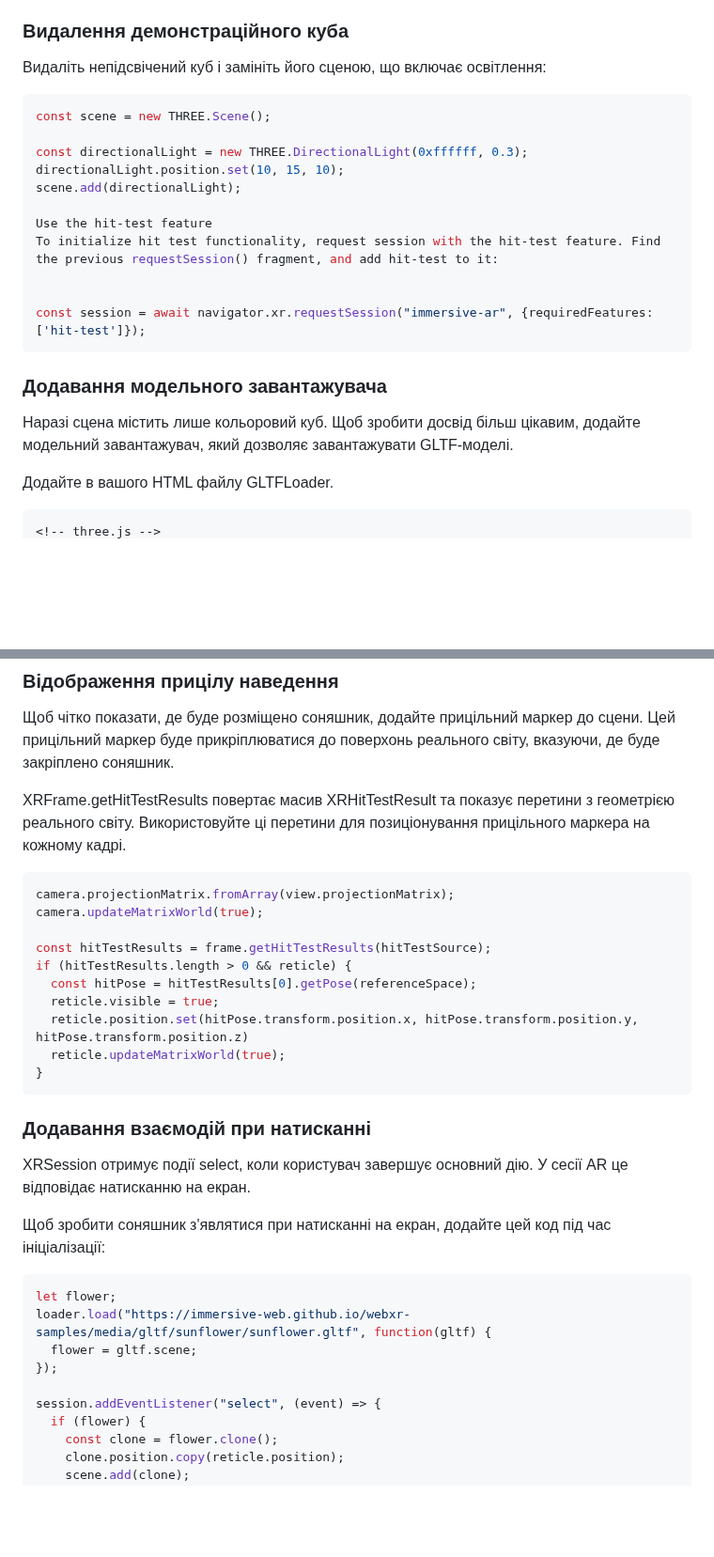
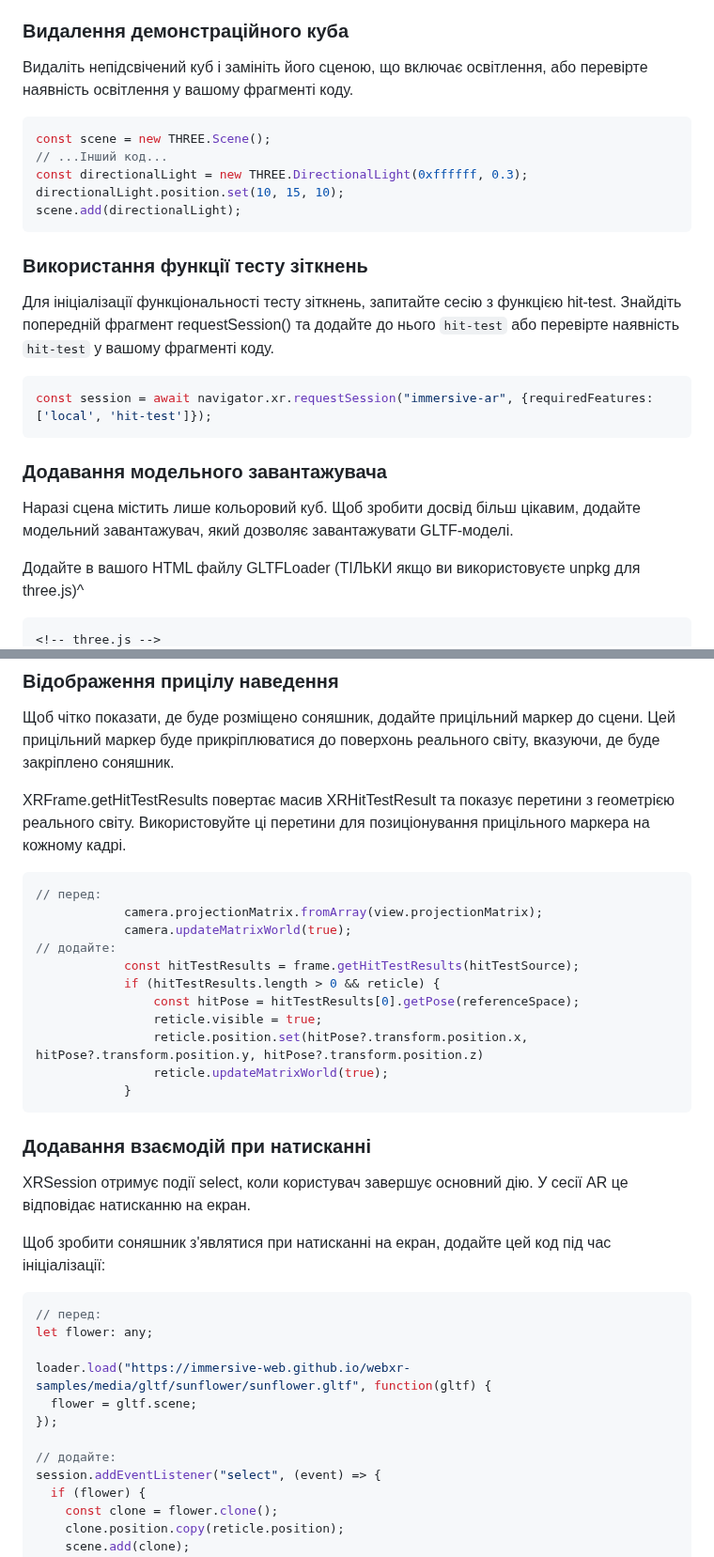
Before and after one commit to bausk/ml-practice, a Markdown page: labs-sources/ar-lab-2025-02.md, 2 parts joined by grey strips. Shown at 94% size. Rendered like a GitHub page; blank space fills up the shorter version.

````diff
--- a/labs-sources/ar-lab-2025-02.md
+++ b/labs-sources/ar-lab-2025-02.md
@@ -118,27 +117,29 @@ WebXR підтримує два типи джерел тесту зіткнен
 
 ### Видалення демонстраційного куба
 
-Видаліть непідсвічений куб і замініть його сценою, що включає освітлення:
+Видаліть непідсвічений куб і замініть його сценою, що включає освітлення, або перевірте наявність освітлення у вашому фрагменті коду.
 
 ```javascript
 const scene = new THREE.Scene();
-
+// ...Інший код...
 const directionalLight = new THREE.DirectionalLight(0xffffff, 0.3);
 directionalLight.position.set(10, 15, 10);
 scene.add(directionalLight);
+```
 
-Use the hit-test feature
-To initialize hit test functionality, request session with the hit-test feature. Find the previous requestSession() fragment, and add hit-test to it:
+### Використання функції тесту зіткнень
 
+Для ініціалізації функціональності тесту зіткнень, запитайте сесію з функцією hit-test. Знайдіть попередній фрагмент requestSession() та додайте до нього `hit-test` або перевірте наявність `hit-test` у вашому фрагменті коду.
 
-const session = await navigator.xr.requestSession("immersive-ar", {requiredFeatures: ['hit-test']});
+```javascript
+const session = await navigator.xr.requestSession("immersive-ar", {requiredFeatures: ['local', 'hit-test']});
 ```
 
 ### Додавання модельного завантажувача
 
 Наразі сцена містить лише кольоровий куб. Щоб зробити досвід більш цікавим, додайте модельний завантажувач, який дозволяє завантажувати GLTF-моделі.
 
-Додайте в <head> вашого HTML файлу GLTFLoader.
+Додайте в <head> вашого HTML файлу GLTFLoader (ТІЛЬКИ якщо ви використовуєте unpkg для three.js)^
 
 ```html
 <!-- three.js -->
@@ -197,16 +221,17 @@ const hitTestSource = await session.requestHitTestSource({ space: viewerSpace })
 XRFrame.getHitTestResults повертає масив XRHitTestResult та показує перетини з геометрією реального світу. Використовуйте ці перетини для позиціонування прицільного маркера на кожному кадрі.
 
 ```javascript
-camera.projectionMatrix.fromArray(view.projectionMatrix);
-camera.updateMatrixWorld(true);
-
-const hitTestResults = frame.getHitTestResults(hitTestSource);
-if (hitTestResults.length > 0 && reticle) {
-  const hitPose = hitTestResults[0].getPose(referenceSpace);
-  reticle.visible = true;
-  reticle.position.set(hitPose.transform.position.x, hitPose.transform.position.y, hitPose.transform.position.z)
-  reticle.updateMatrixWorld(true);
-}
+// перед:
+            camera.projectionMatrix.fromArray(view.projectionMatrix);
+            camera.updateMatrixWorld(true);
+// додайте:
+            const hitTestResults = frame.getHitTestResults(hitTestSource);
+            if (hitTestResults.length > 0 && reticle) {
+                const hitPose = hitTestResults[0].getPose(referenceSpace);
+                reticle.visible = true;
+                reticle.position.set(hitPose?.transform.position.x, hitPose?.transform.position.y, hitPose?.transform.position.z)
+                reticle.updateMatrixWorld(true);
+            }
 ```
 
 ### Додавання взаємодій при натисканні
@@ -216,11 +241,14 @@ XRSession отримує події select, коли користувач зав
 Щоб зробити соняшник з'являтися при натисканні на екран, додайте цей код під час ініціалізації:
 
 ```javascript
-let flower;
+// перед:
+let flower: any;
+
 loader.load("https://immersive-web.github.io/webxr-samples/media/gltf/sunflower/sunflower.gltf", function(gltf) {
   flower = gltf.scene;
 });
 
+// додайте:
 session.addEventListener("select", (event) => {
   if (flower) {
     const clone = flower.clone();
````
Also changed, not shown: other parts of labs-sources/ar-lab-2025-02.md (+37 -15 lines).
